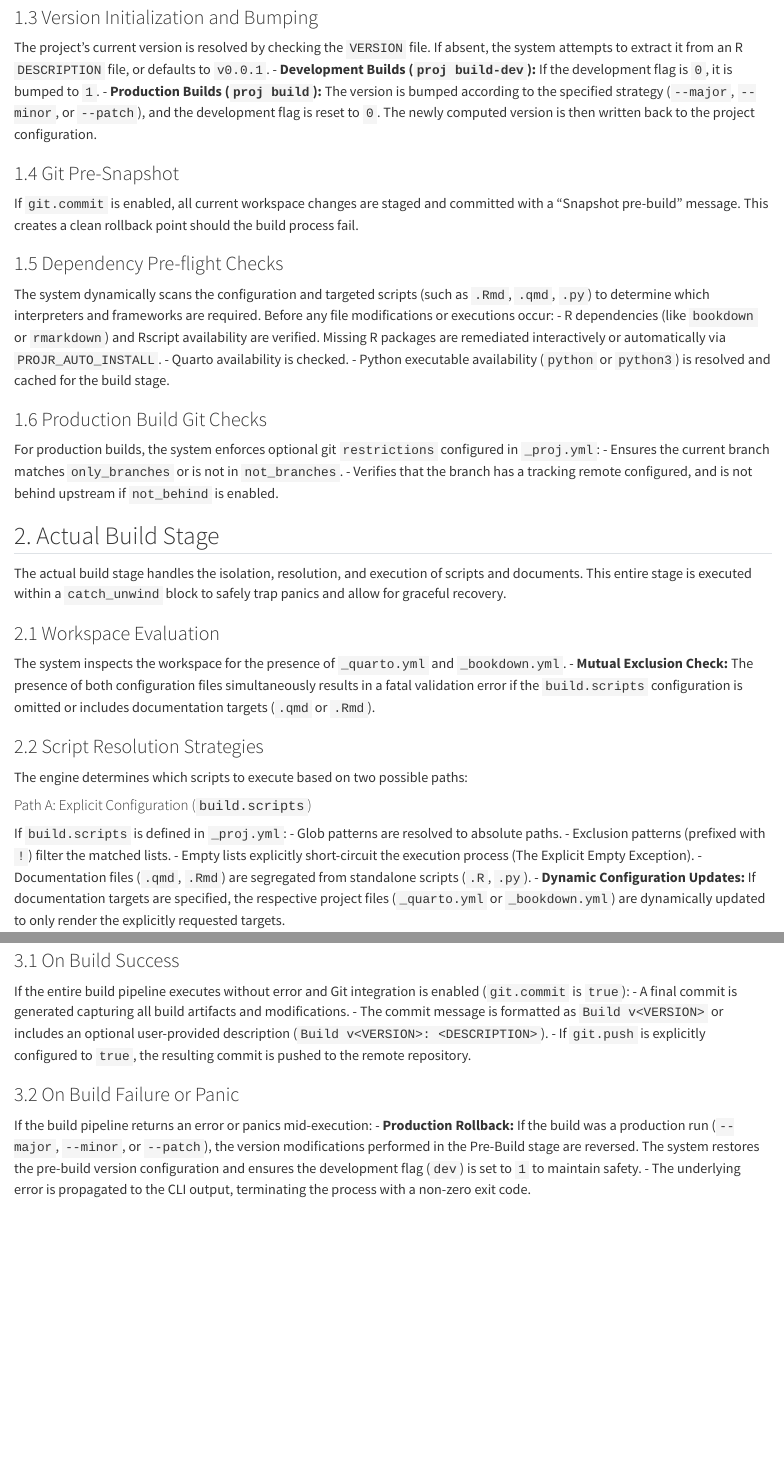
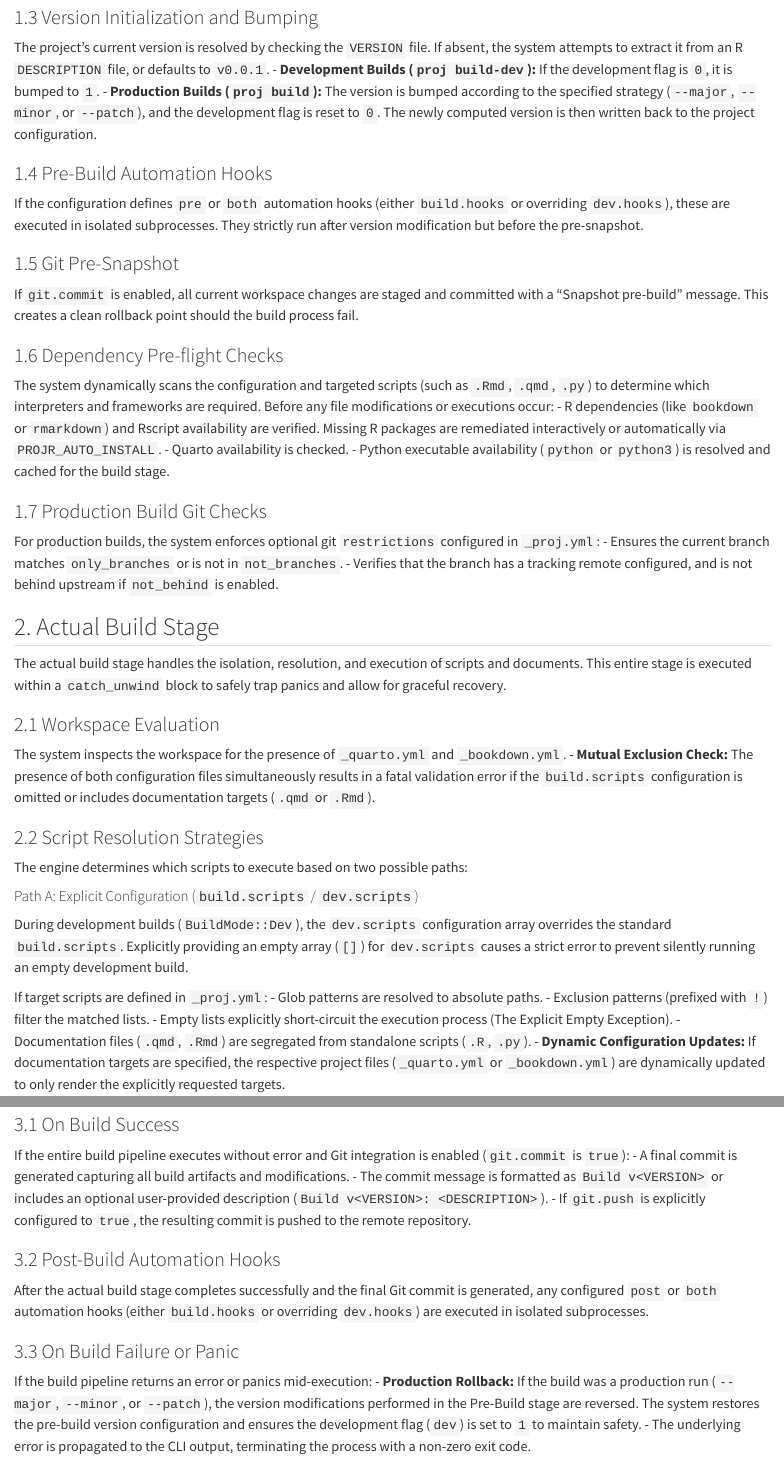
Before and after one commit to SATVILab/proj-core, a Quarto document (docs/flow.qmd): the page in a window 1100 px wide, from 500 px down, and a second part further down, joined at a grey line. Rendered offline with R 4.5, knitr and Pandoc in place of Quarto, with nearby package versions.

Commit message:
docs: update flow and config qmd with hooks and dev blocks
Adds documentation for automation hooks and the `dev` block configuration
overrides based on recent codebase additions. This updates `docs/flow.qmd`
and `docs/configuration.qmd`.

Co-authored-by: MiguelRodo <23501332+MiguelRodo@users.noreply.github.com>

```diff
--- a/docs/flow.qmd
+++ b/docs/flow.qmd
@@ -20,16 +20,19 @@ The project's current version is resolved by checking the `VERSION` file. If abs
 - **Production Builds (`proj build`):** The version is bumped according to the specified strategy (`--major`, `--minor`, or `--patch`), and the development flag is reset to `0`.
 The newly computed version is then written back to the project configuration.
 
-### 1.4 Git Pre-Snapshot
+### 1.4 Pre-Build Automation Hooks
+If the configuration defines `pre` or `both` automation hooks (either `build.hooks` or overriding `dev.hooks`), these are executed in isolated subprocesses. They strictly run after version modification but before the pre-snapshot.
+
+### 1.5 Git Pre-Snapshot
 If `git.commit` is enabled, all current workspace changes are staged and committed with a "Snapshot pre-build" message. This creates a clean rollback point should the build process fail.
 
-### 1.5 Dependency Pre-flight Checks
+### 1.6 Dependency Pre-flight Checks
 The system dynamically scans the configuration and targeted scripts (such as `.Rmd`, `.qmd`, `.py`) to determine which interpreters and frameworks are required. Before any file modifications or executions occur:
 - R dependencies (like `bookdown` or `rmarkdown`) and Rscript availability are verified. Missing R packages are remediated interactively or automatically via `PROJR_AUTO_INSTALL`.
 - Quarto availability is checked.
 - Python executable availability (`python` or `python3`) is resolved and cached for the build stage.
 
-### 1.6 Production Build Git Checks
+### 1.7 Production Build Git Checks
 For production builds, the system enforces optional git `restrictions` configured in `_proj.yml`:
 - Ensures the current branch matches `only_branches` or is not in `not_branches`.
 - Verifies that the branch has a tracking remote configured, and is not behind upstream if `not_behind` is enabled.
@@ -45,8 +48,10 @@ The system inspects the workspace for the presence of `_quarto.yml` and `_bookdo
 ### 2.2 Script Resolution Strategies
 The engine determines which scripts to execute based on two possible paths:
 
-#### Path A: Explicit Configuration (`build.scripts`)
-If `build.scripts` is defined in `_proj.yml`:
+#### Path A: Explicit Configuration (`build.scripts` / `dev.scripts`)
+During development builds (`BuildMode::Dev`), the `dev.scripts` configuration array overrides the standard `build.scripts`. Explicitly providing an empty array (`[]`) for `dev.scripts` causes a strict error to prevent silently running an empty development build.
+
+If target scripts are defined in `_proj.yml`:
 - Glob patterns are resolved to absolute paths.
 - Exclusion patterns (prefixed with `!`) filter the matched lists.
 - Empty lists explicitly short-circuit the execution process (The Explicit Empty Exception).
@@ -78,7 +83,10 @@ If the entire build pipeline executes without error and Git integration is enabl
 - The commit message is formatted as `Build v<VERSION>` or includes an optional user-provided description (`Build v<VERSION>: <DESCRIPTION>`).
 - If `git.push` is explicitly configured to `true`, the resulting commit is pushed to the remote repository.
 
-### 3.2 On Build Failure or Panic
+### 3.2 Post-Build Automation Hooks
+After the actual build stage completes successfully and the final Git commit is generated, any configured `post` or `both` automation hooks (either `build.hooks` or overriding `dev.hooks`) are executed in isolated subprocesses.
+
+### 3.3 On Build Failure or Panic
 If the build pipeline returns an error or panics mid-execution:
 - **Production Rollback:** If the build was a production run (`--major`, `--minor`, or `--patch`), the version modifications performed in the Pre-Build stage are reversed. The system restores the pre-build version configuration and ensures the development flag (`dev`) is set to `1` to maintain safety.
 - The underlying error is propagated to the CLI output, terminating the process with a non-zero exit code.
```
Also changed, not shown: docs/configuration.qmd (+11 -0 lines).
